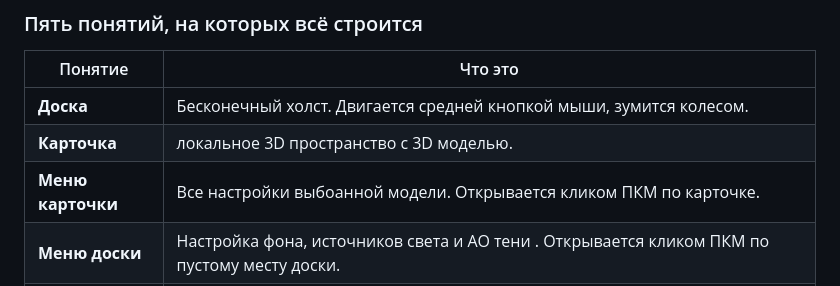
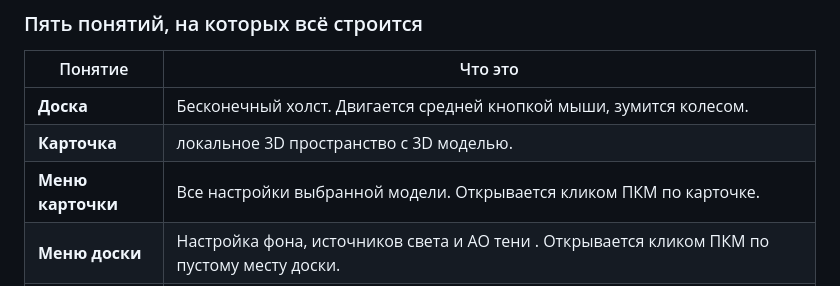
Before and after one commit to SRJ-v2/MeshGarage, a Markdown page: docs/USER_GUIDE_RU.md, the part around the change. Drawn GitHub-style.

Commit message:
Fix typo in card menu description in Russian guide

```diff
--- a/docs/USER_GUIDE_RU.md
+++ b/docs/USER_GUIDE_RU.md
@@ -30,7 +30,7 @@ MeshGarage - бесконечная 2D доска для просмотра и
 | ----------------- | ------------------------------------------------------------------------------------------------------------------------- |
 | **Доска**         | Бесконечный холст. Двигается средней кнопкой мыши, зумится колесом.                                                       |
 | **Карточка**      | локальное 3D пространство с 3D моделью.                                                                                   |
-| **Меню карточки** | Все настройки выбоанной модели. Открывается кликом ПКМ по карточке.                                                      |
+| **Меню карточки** | Все настройки выбранной модели. Открывается кликом ПКМ по карточке.                                                      |
 | **Меню доски**    | Настройка фона, источников света и AO тени . Открывается кликом ПКМ по пустому месту доски.                               |
 | **Проект**        | Сохранённая доска: `.meg` (лёгкий файл со ссылками на 3D модели и картинки) или `.meprj` (архив со всеми файлами внутри). |
 
```
